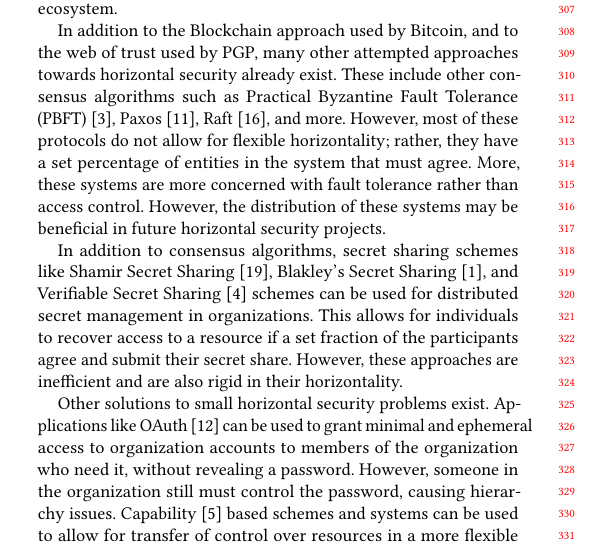
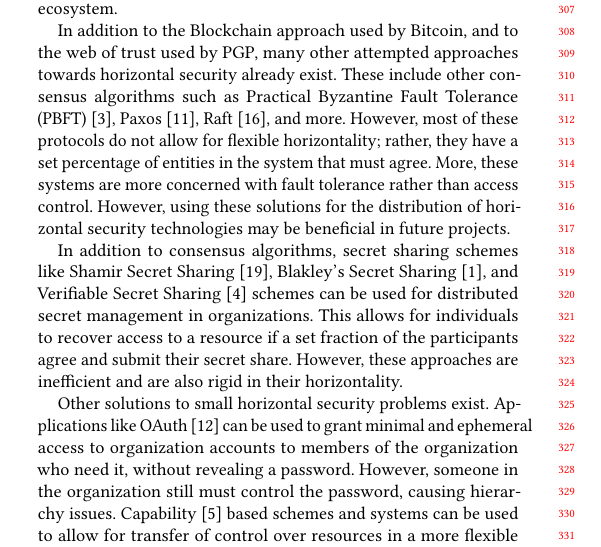
Before and after one commit to kcg295/COLBACPaper, a LaTeX paper (HorizontalSecurity.tex, which reads tex/Envision.tex): part of one column of page 3 of 10, cut so that both start at the same text. Compiled offline with pdfLaTeX.

Commit message:
More small fixes.

```diff
--- a/tex/Envision.tex
+++ b/tex/Envision.tex
@@ -279,8 +279,9 @@ Fault Tolerance (PBFT)~\cite{castro1999practical}, Paxos~\cite{lamport2019part},
 Raft~\cite{ongaro2013search}, and more. However, most of these protocols do not
 allow for flexible horizontality; rather, they have a set percentage of
 entities in the system that must agree. More, these systems are more concerned
-with fault tolerance rather than access control. However, the distribution of
-these systems may be beneficial in future horizontal security projects.
+with fault tolerance rather than access control. However, using these solutions
+for the distribution of horizontal security technologies may be beneficial in
+future projects.
 
 In addition to consensus algorithms, secret sharing schemes like Shamir Secret
 Sharing~\cite{shamir1979share},
```
